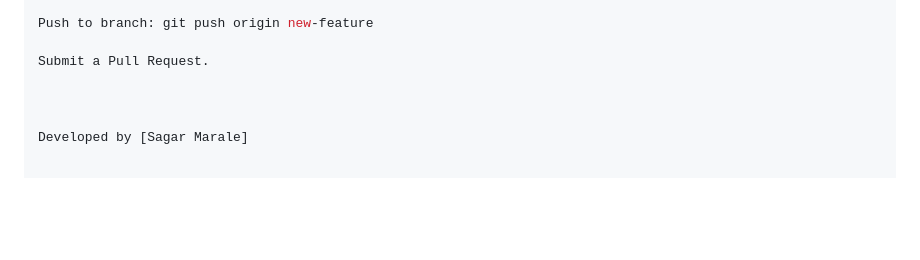
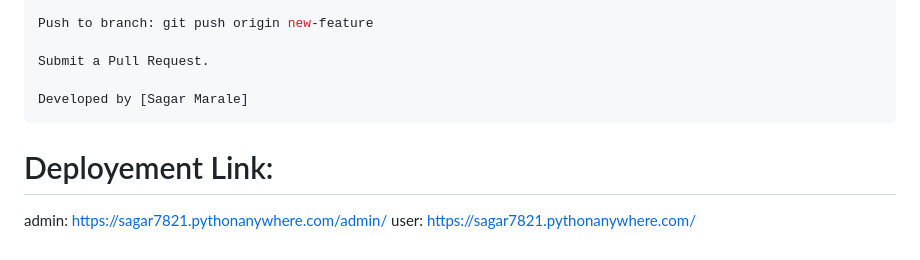
Before and after one commit to FrozenFlame44/Tax-Management-System, a Markdown page: README.md, the part around one of its changes. Rendered like a GitHub page; blank space fills up the shorter version.

````diff
--- a/README.md
+++ b/README.md
@@ -105,6 +105,8 @@ Push to branch: git push origin new-feature
 
 Submit a Pull Request.
 
-
-
 Developed by [Sagar Marale]
+```
+# Deployement Link:
+  admin: https://sagar7821.pythonanywhere.com/admin/
+  user: https://sagar7821.pythonanywhere.com/
````
Also changed, not shown: other parts of README.md (+1 -1 lines).
